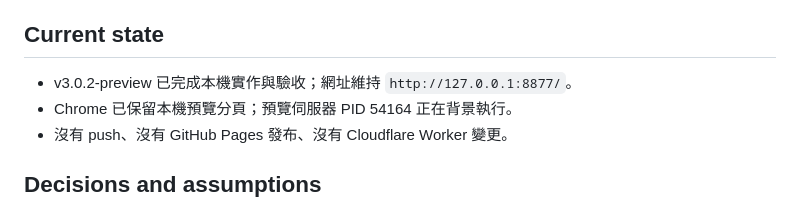
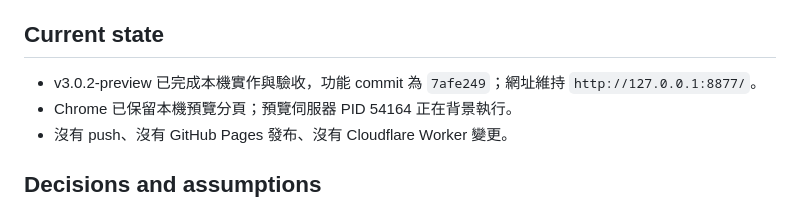
Before and after one commit to madeintw80/korean-hangul, a Markdown page: CHECKPOINT.md, the part around one of its changes. GitHub-like rendering.

```diff
--- a/CHECKPOINT.md
+++ b/CHECKPOINT.md
@@ -41,7 +41,7 @@ Last published commit: 6f010fe
 
 ## Current state
 
-- v3.0.2-preview 已完成本機實作與驗收；網址維持 `http://127.0.0.1:8877/`。
+- v3.0.2-preview 已完成本機實作與驗收，功能 commit 為 `7afe249`；網址維持 `http://127.0.0.1:8877/`。
 - Chrome 已保留本機預覽分頁；預覽伺服器 PID 54164 正在背景執行。
 - 沒有 push、沒有 GitHub Pages 發布、沒有 Cloudflare Worker 變更。
 
```
Also changed, not shown: other parts of CHECKPOINT.md (+2 -2 lines).
